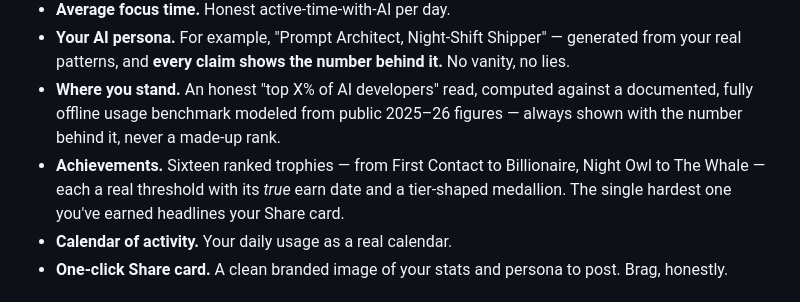
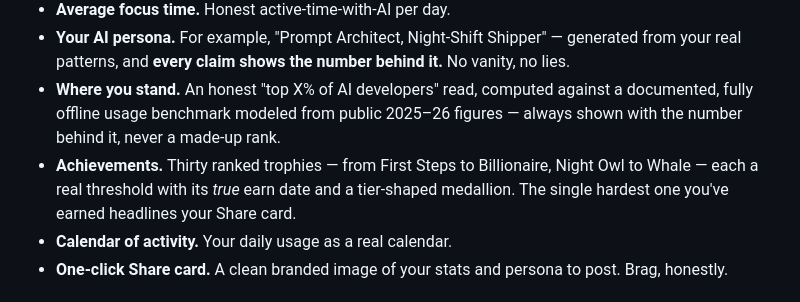
Before and after one commit to Hash-7777/HashMeterAi, a Markdown page: README.md, the part around the change. GitHub-like rendering.

Commit message:
Correct the advertised trophy count in the README
Developer: Seif Hashish
Project: HashMeterAi

Summary:
The README still advertised "Sixteen ranked trophies" and named "First Contact"
and "The Whale", but the achievements catalog now defines 30 trophies and those
two were renamed ("First Steps", "Whale"). Updated the line to "Thirty ranked
trophies — from First Steps to Billionaire, Night Owl to Whale" so the marketing
copy matches src-tauri/src/achievements.rs.

Verification:
achievements.rs has 30 def() entries; README no longer contains "Sixteen" or
"First Contact". Docs-only change, no source touched.

```diff
--- a/README.md
+++ b/README.md
@@ -26,7 +26,7 @@ Claude Code, Codex, Kimi, HashCortx — unified into one clean dashboard.
 - **Average focus time.** Honest active-time-with-AI per day.
 - **Your AI persona.** For example, "Prompt Architect, Night-Shift Shipper" — generated from your real patterns, and **every claim shows the number behind it.** No vanity, no lies.
 - **Where you stand.** An honest "top X% of AI developers" read, computed against a documented, fully offline usage benchmark modeled from public 2025–26 figures — always shown with the number behind it, never a made-up rank.
-- **Achievements.** Sixteen ranked trophies — from First Contact to Billionaire, Night Owl to The Whale — each a real threshold with its *true* earn date and a tier-shaped medallion. The single hardest one you've earned headlines your Share card.
+- **Achievements.** Thirty ranked trophies — from First Steps to Billionaire, Night Owl to Whale — each a real threshold with its *true* earn date and a tier-shaped medallion. The single hardest one you've earned headlines your Share card.
 - **Calendar of activity.** Your daily usage as a real calendar.
 - **One-click Share card.** A clean branded image of your stats and persona to post. Brag, honestly.
 
```
